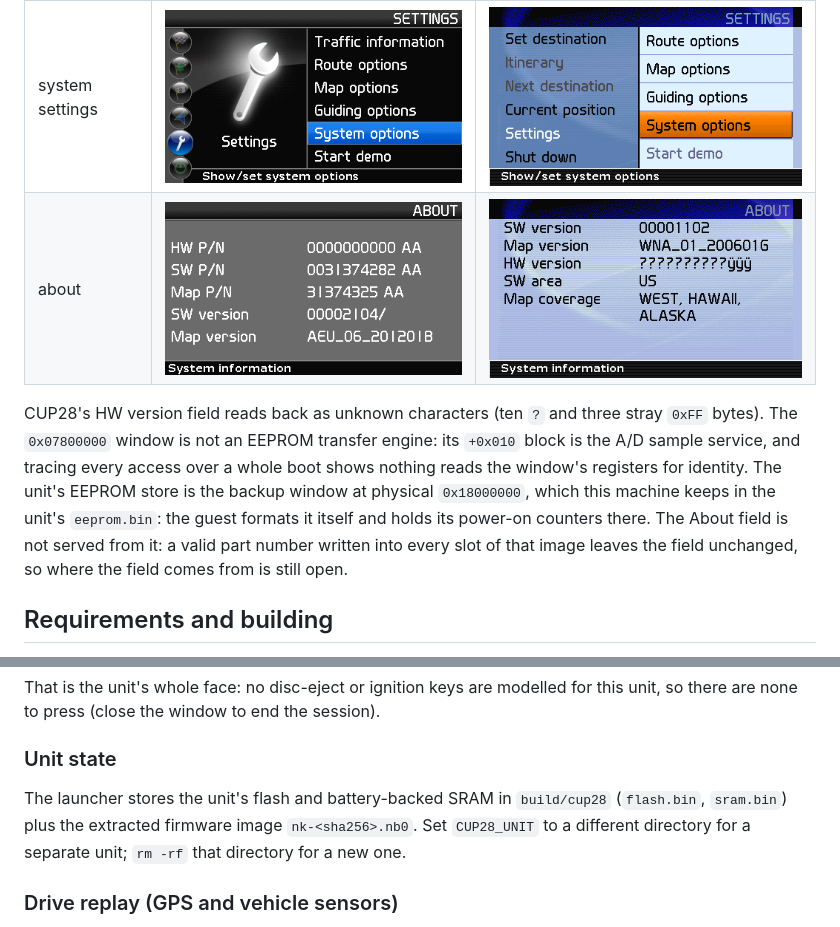
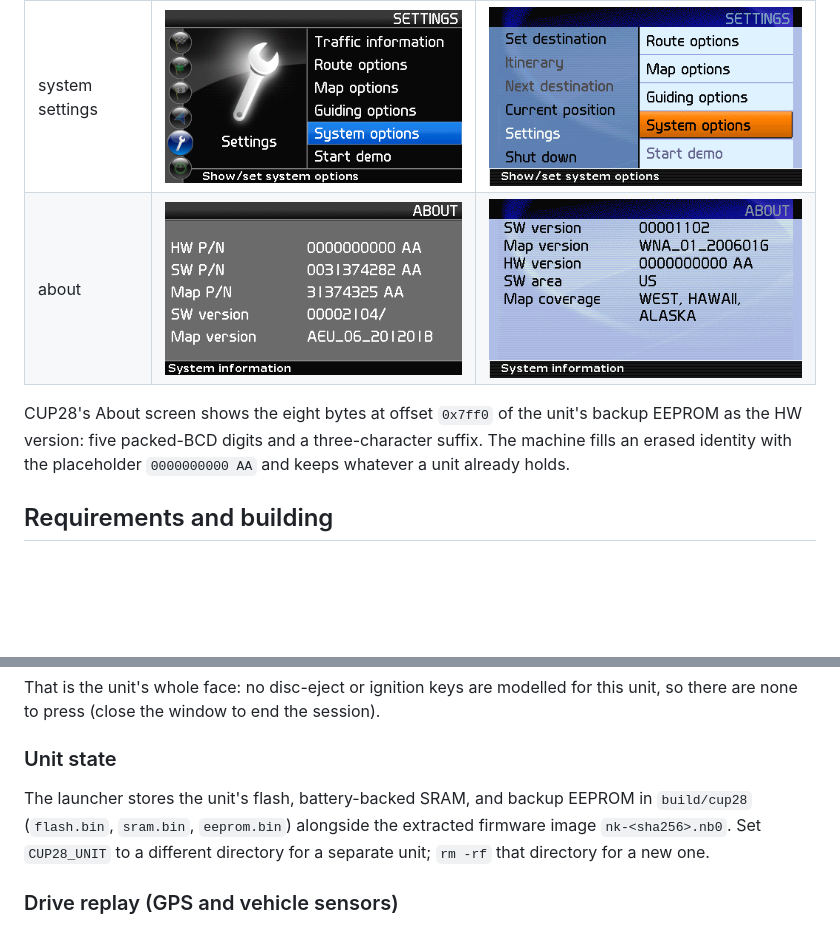
Before and after one commit to salakis/melco-nav-emu, a Markdown page: README.md, 2 parts joined by grey strips. GitHub-like rendering; pictures changed too: screenshots/cup28-about.png; blank space fills up the shorter version.

```diff
--- a/README.md
+++ b/README.md
@@ -32,15 +32,10 @@ the last entry of the system settings list (opened with the right arrow).
 | system settings | ![CU-P2006 system settings](screenshots/cup2006-settings.png) | ![CUP28 system settings](screenshots/cup28-settings.png) |
 | about | ![CU-P2006 about screen](screenshots/cup2006-about.png) | ![CUP28 about screen](screenshots/cup28-about.png) |
 
-CUP28's HW version field reads back as unknown characters (ten `?` and three
-stray `0xFF` bytes). The `0x07800000` window is not an EEPROM transfer engine:
-its `+0x010` block is the A/D sample service, and tracing every access over a
-whole boot shows nothing reads the window's registers for identity. The unit's
-EEPROM store is the backup window at physical `0x18000000`, which this machine
-keeps in the unit's `eeprom.bin`: the guest formats it itself and holds its
-power-on counters there. The About field is not served from it: a valid part
-number written into every slot of that image leaves the field unchanged, so
-where the field comes from is still open.
+CUP28's About screen shows the eight bytes at offset `0x7ff0` of the unit's
+backup EEPROM as the HW version: five packed-BCD digits and a three-character
+suffix. The machine fills an erased identity with the placeholder
+`0000000000 AA` and keeps whatever a unit already holds.
 
 ## Requirements and building
 
@@ -99,8 +94,9 @@ session).
 
 ### Unit state
 
-The launcher stores the unit's flash and battery-backed SRAM in `build/cup28`
-(`flash.bin`, `sram.bin`) plus the extracted firmware image `nk-<sha256>.nb0`.
+The launcher stores the unit's flash, battery-backed SRAM, and backup EEPROM in
+`build/cup28` (`flash.bin`, `sram.bin`, `eeprom.bin`) alongside the extracted
+firmware image `nk-<sha256>.nb0`.
 Set `CUP28_UNIT` to a different directory for a separate unit; `rm -rf` that
 directory for a new one.
 
```
Also changed, not shown: docs/board-cup28.md (+8 -0 lines), 1 other file.
